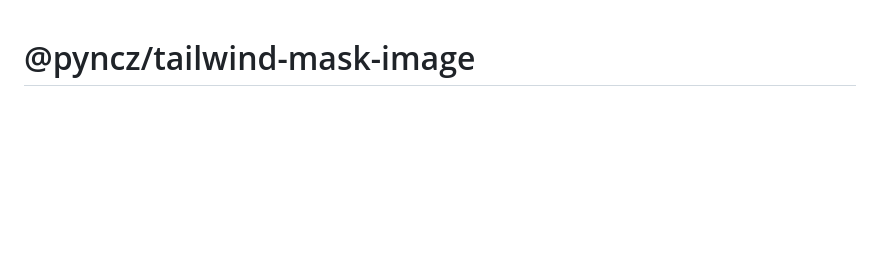
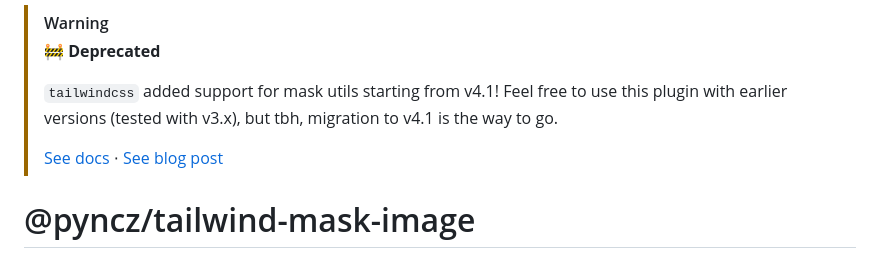
Before and after one commit to pyncz/tailwind-mask-image, a Markdown page: README.md, the part around the change. Drawn GitHub-style; blank space fills up the shorter version.

Commit message:
docs: deprecation note (#6)
Masks are now supported natively staring from tailwindcss v4.1! 🥂

```diff
--- a/README.md
+++ b/README.md
@@ -1,3 +1,10 @@
+> [!WARNING]
+> **🚧 Deprecated**
+>
+> `tailwindcss` added support for mask utils starting from v4.1! Feel free to use this plugin with earlier versions (tested with v3.x), but tbh, migration to v4.1 is the way to go.
+>
+> [See docs](https://tailwindcss.com/docs/mask-image) ⋅ [See blog post](https://tailwindcss.com/blog/tailwindcss-v4-1#mask-elements-with-the-mask-utilities)
+
 # @pyncz/tailwind-mask-image
 
 A `mask-image` plugin for [Tailwind CSS](https://tailwindcss.com).
```
